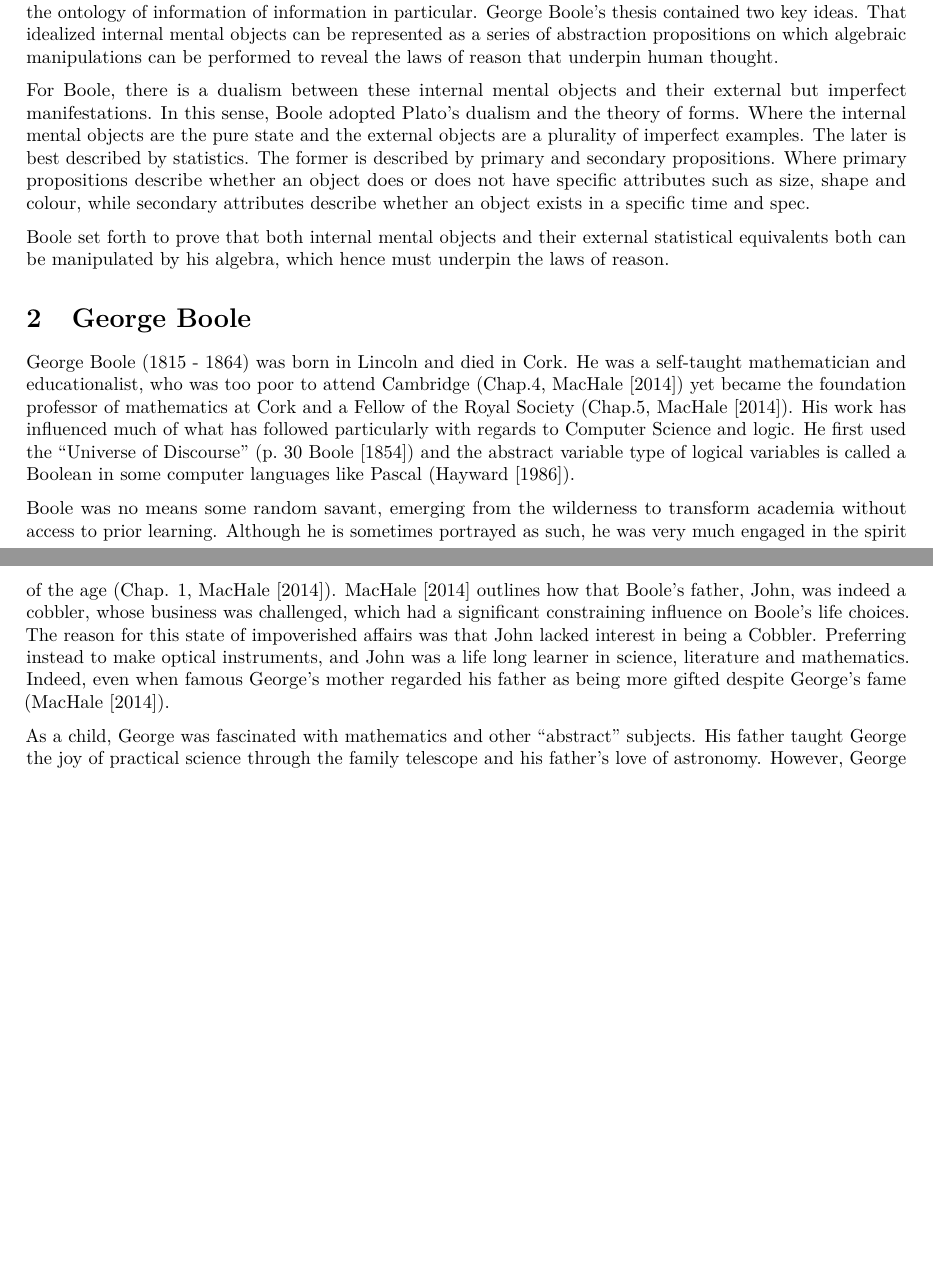
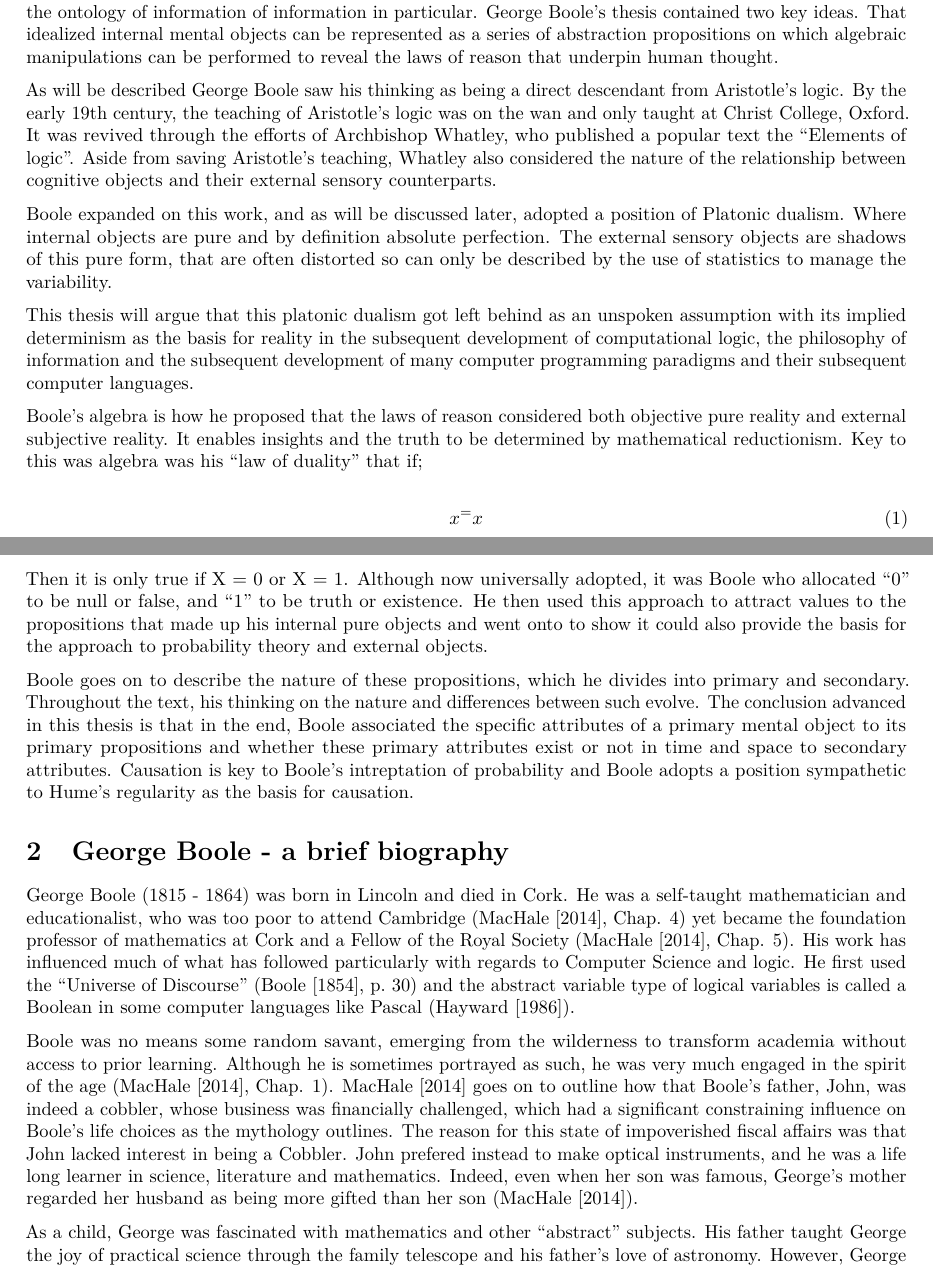
Before and after one commit to GreigR/confirmation, an R Markdown document (Thesis_2_2.Rmd): two parts of pages 1 and 2 of 14, joined at a grey line, cut so that both start at the same text, the shorter picture padded with empty space. Rendered offline with R 4.5, knitr and Pandoc, then LaTeX, with nearby package versions.

Commit message:
First draft of Chapter 2 completed

````diff
--- a/Thesis_2_2.Rmd
+++ b/Thesis_2_2.Rmd
@@ -19,16 +19,28 @@ knitr::opts_chunk$set(echo = TRUE)
 ```
 
 # Introduction
-This chapter will outline George Boole’s central role in the evolution of Information Science in general  and the ontology of information of information in particular. George Boole’s thesis contained two key ideas. That idealized internal mental objects can be represented as a series of abstraction propositions on which algebraic manipulations can be performed to reveal the laws of reason that underpin human thought.
+This chapter will outline George Boole’s central role in the evolution of Information Science in general and the ontology of information of information in particular. George Boole’s thesis contained two key ideas. That idealized internal mental objects can be represented as a series of abstraction propositions on which algebraic manipulations can be performed to reveal the laws of reason that underpin human thought.
 
-For Boole, there is a dualism between these internal mental objects and their external but imperfect manifestations. In this sense, Boole adopted Plato’s dualism and the theory of forms. Where the internal mental objects are the pure state and the external objects are a plurality of imperfect examples. The later is best described by statistics. The former is described by primary and secondary propositions. Where primary propositions describe whether an object does or does not have specific attributes such as size, shape and colour, while secondary attributes describe whether an object exists in a specific time and spec.
+As will be described  George Boole saw his thinking as being a direct descendant from Aristotle’s logic. By the early 19th century, the teaching of Aristotle’s logic was on the wan and only taught at Christ College, Oxford. It was revived through the efforts of Archbishop Whatley, who published a popular text the “Elements of logic”. Aside from saving Aristotle’s teaching, Whatley also considered the nature of the relationship between cognitive objects and their external sensory counterparts.
 
-Boole set forth to prove that both internal mental objects and their external statistical equivalents both can be manipulated by his algebra, which hence must underpin the laws of reason.
+Boole expanded on this work, and as will be discussed later, adopted a position of Platonic dualism. Where internal objects are pure and by definition absolute perfection. The external sensory objects are shadows of this pure form, that are often distorted so can only be described by the use of statistics to manage the variability.
 
-# George Boole
-George Boole (1815 - 1864) was born in Lincoln and died in Cork. He was a self-taught mathematician and educationalist, who was too poor to attend Cambridge (Chap.4, @machale2014life) yet became the foundation professor of mathematics at Cork and a Fellow of the Royal Society (Chap.5, @machale2014life). His work has influenced much of what has followed particularly with regards to Computer Science and logic. He first used the “Universe of Discourse” (p. 30 @boole1854investigation) and the abstract variable type of logical variables is called a Boolean in some computer languages like Pascal (@hayward1986compared).
+This thesis will argue that this platonic dualism got left behind as an unspoken assumption with its implied determinism as the basis for reality in the subsequent development of computational logic, the philosophy of information and the subsequent development of many computer programming paradigms and their subsequent computer languages.
 
-Boole was no means some random savant, emerging from the wilderness to transform academia without access to prior learning. Although he is sometimes portrayed as such, he was very much engaged in the spirit of the age (Chap. 1, @machale2014life). @machale2014life outlines how that Boole’s father, John, was indeed a cobbler, whose business was challenged, which had a significant constraining influence on Boole’s life choices.  The reason for this state of impoverished affairs was that John lacked interest in being a Cobbler. Preferring instead to make optical instruments, and John was a life long learner in science, literature and mathematics. Indeed, even when famous George’s mother regarded his father as being more gifted despite George’s fame (@machale2014life).
+Boole’s algebra is how he proposed that the laws of reason considered both objective pure reality and external subjective reality. It enables insights and the truth to be determined by mathematical reductionism. Key to this was algebra was his “law of duality” that if;
+
+\begin{equation}
+x^ = x
+\end{equation}
+
+Then it is only true if X = 0 or X = 1. Although now universally adopted, it was Boole who allocated “0” to be null or false, and “1” to be truth or existence. He then used this approach to attract values to the propositions that made up his internal pure objects and went onto to show it could also provide the basis for the approach to probability theory and external objects.
+
+Boole goes on to describe the nature of these propositions, which he divides into primary and secondary. Throughout the text, his thinking on the nature and differences between such evolve. The conclusion advanced in this thesis is that in the end, Boole associated the specific attributes of a primary mental object to its primary propositions and whether these primary attributes exist or not in time and space to secondary attributes. Causation is key to Boole's intreptation of probability and Boole adopts a position sympathetic to Hume's regularity as the basis for causation.
+
+# George Boole - a brief biography
+George Boole (1815 - 1864) was born in Lincoln and died in Cork. He was a self-taught mathematician and educationalist, who was too poor to attend Cambridge (@machale2014life, Chap. 4) yet became the foundation professor of mathematics at Cork and a Fellow of the Royal Society (@machale2014life, Chap. 5). His work has influenced much of what has followed particularly with regards to Computer Science and logic. He first used the “Universe of Discourse” (@boole1854investigation, p. 30) and the abstract variable type of logical variables is called a Boolean in some computer languages like Pascal (@hayward1986compared).
+
+Boole was no means some random savant, emerging from the wilderness to transform academia without access to prior learning. Although he is sometimes portrayed as such, he was very much engaged in the spirit of the age (@machale2014life, Chap. 1). @machale2014life goes on to outline how that Boole’s father, John, was indeed a cobbler, whose business was financially challenged, which had a significant constraining influence on Boole’s life choices as the mythology outlines.  The reason for this state of impoverished fiscal affairs was that John lacked interest in being a Cobbler. John prefered instead to make optical instruments, and he was a life long learner in science, literature and mathematics. Indeed, even when her son was famous, George’s mother regarded her husband as being more gifted than her son (@machale2014life).
 
 As a child, George was fascinated with mathematics and other “abstract” subjects. His father taught George the joy of practical science through the family telescope and his father’s love of astronomy. However, George had a broad reach of interests including the humanities, arts and sports but was by nature a quiet, retiring, man (@machale2014life). It was George’s interests in the humanities that first drew his brilliance to public attention, although his father’s financial situation limited his choices, George attended a period of secondary education and supplemented this by learning several European languages. This enabled George to stay abreast of academic learnings in Europe (@machale2014life).
 
````
Also changed, not shown: Thesis_2_2.Rmd (1 more changed lines).
